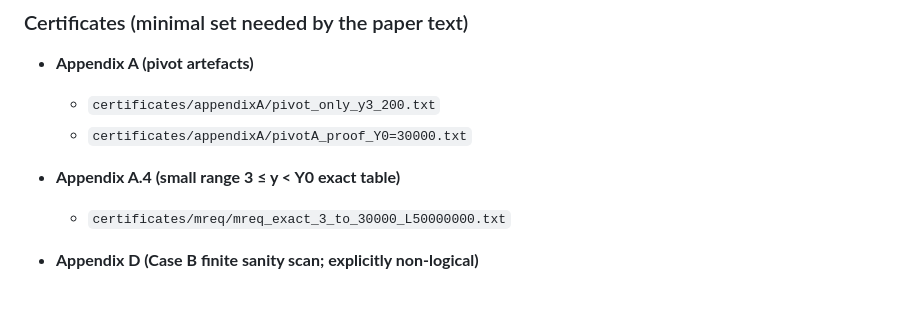
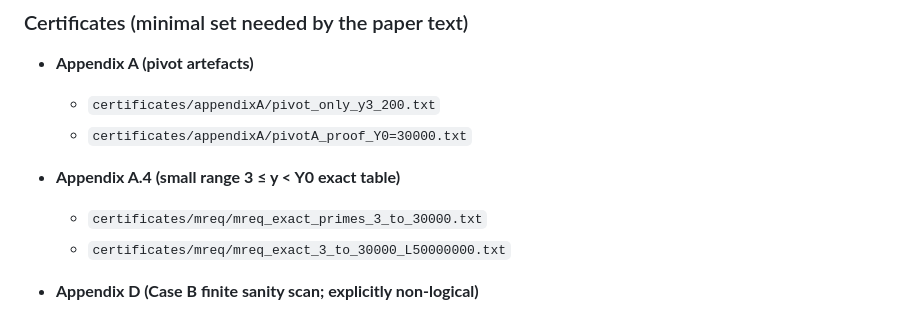
Before and after one commit to beautiful-numbers/lehmer-pivot-certificates, a Markdown page: README.md, the part around the change. Drawn GitHub-style.

```diff
--- a/README.md
+++ b/README.md
@@ -34,6 +34,7 @@ All computations use **exact rational / integer arithmetic** where needed and pr
   - `certificates/appendixA/pivotA_proof_Y0=30000.txt`
 
 - **Appendix A.4 (small range 3 ≤ y < Y0 exact table)**
+  - `certificates/mreq/mreq_exact_primes_3_to_30000.txt`
   - `certificates/mreq/mreq_exact_3_to_30000_L50000000.txt`
 
 - **Appendix D (Case B finite sanity scan; explicitly non-logical)**
```
